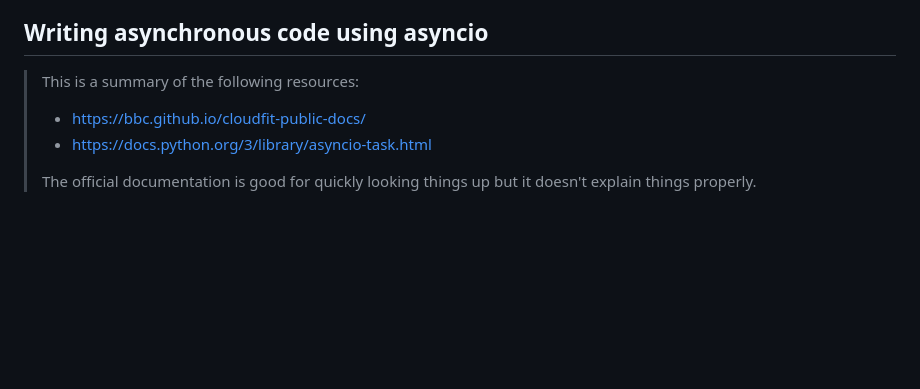
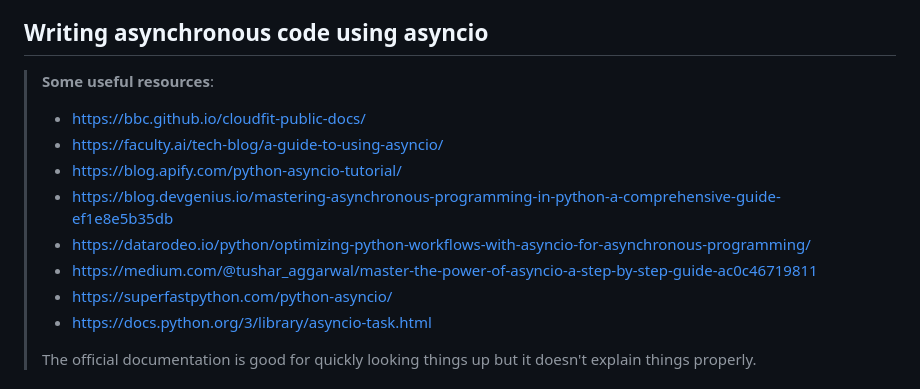
Before and after one commit to gurbindersingh/playground, a Markdown page: python/readme.md, the part around the change. GitHub-like rendering; blank space fills up the shorter version.

Commit message:
Update Python readme

```diff
--- a/python/readme.md
+++ b/python/readme.md
@@ -26,9 +26,15 @@ class, or module.
 
 ## Writing asynchronous code using asyncio
 
-> This is a summary of the following resources:
+> **Some useful resources**:
 >
 > - https://bbc.github.io/cloudfit-public-docs/
+> - https://faculty.ai/tech-blog/a-guide-to-using-asyncio/
+> - https://blog.apify.com/python-asyncio-tutorial/
+> - https://blog.devgenius.io/mastering-asynchronous-programming-in-python-a-comprehensive-guide-ef1e8e5b35db
+> - https://datarodeo.io/python/optimizing-python-workflows-with-asyncio-for-asynchronous-programming/
+> - https://medium.com/@tushar_aggarwal/master-the-power-of-asyncio-a-step-by-step-guide-ac0c46719811
+> - https://superfastpython.com/python-asyncio/
 > - https://docs.python.org/3/library/asyncio-task.html
 >
 > The official documentation is good for quickly looking things up but it
```
